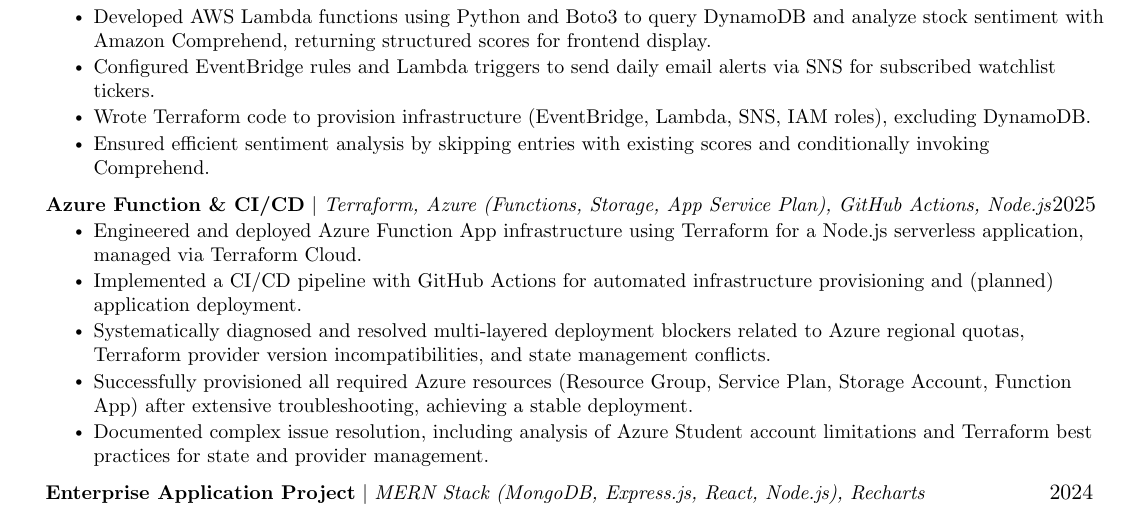
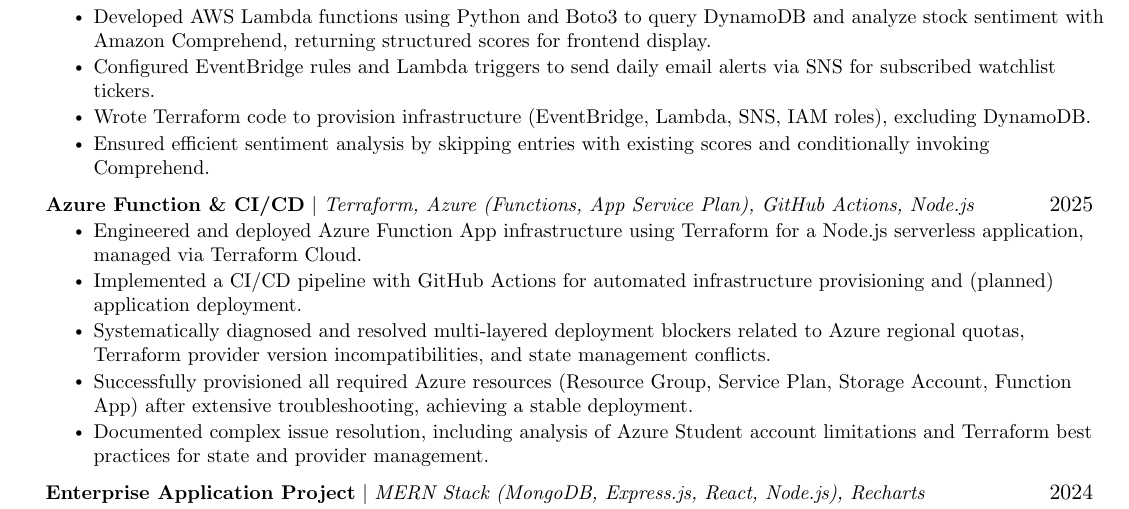
Before and after one commit to kvn8888/LaTeXResumes, a LaTeX document (cloud.tex): part of the page, cut so that both start at the same text. Compiled offline with pdfLaTeX.

Commit message:
Refactor Azure Function & CI/CD entry in resume to remove redundant Azure Storage mention, improving clarity.

```diff
--- a/cloud.tex
+++ b/cloud.tex
@@ -156,7 +156,7 @@
           \resumeItem{Ensured efficient sentiment analysis by skipping entries with existing scores and conditionally invoking Comprehend.}
         \resumeItemListEnd
       \resumeProjectHeading
-        {\textbf{Azure Function \& CI/CD} $|$ \emph{Terraform, Azure (Functions, Storage, App Service Plan), GitHub Actions, Node.js}}{2025}
+        {\textbf{Azure Function \& CI/CD} $|$ \emph{Terraform, Azure (Functions, App Service Plan), GitHub Actions, Node.js}}{2025}
         \resumeItemListStart
             \resumeItem{Engineered and deployed Azure Function App infrastructure using Terraform for a Node.js serverless application, managed via Terraform Cloud.}
             \resumeItem{Implemented a CI/CD pipeline with GitHub Actions for automated infrastructure provisioning and (planned) application deployment.}
```
